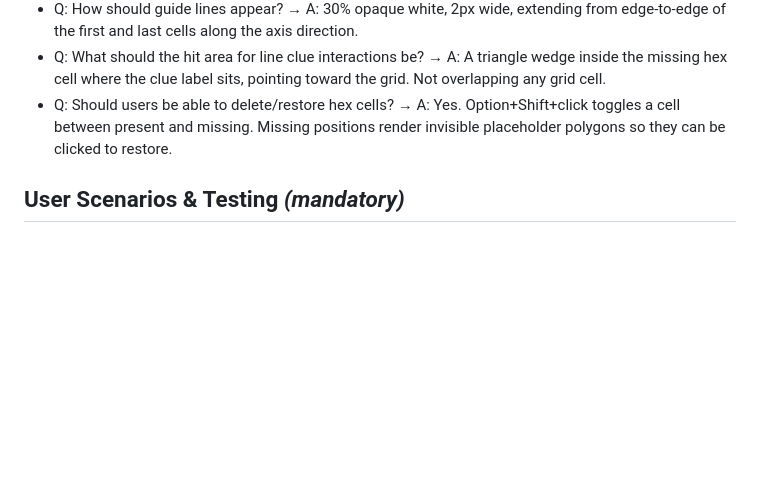
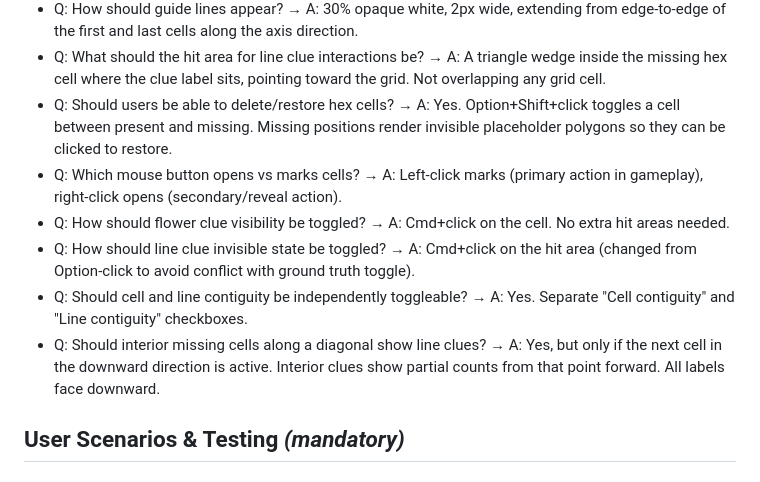
Before and after one commit to Bezoar/geomeditate, a Markdown page: specs/002-hex-grid-test-mechanics/spec.md, the part around one of its changes. Drawn GitHub-style; blank space fills up the shorter version.

```diff
--- a/specs/002-hex-grid-test-mechanics/spec.md
+++ b/specs/002-hex-grid-test-mechanics/spec.md
@@ -25,6 +25,11 @@
 - Q: How should guide lines appear? → A: 30% opaque white, 2px wide, extending from edge-to-edge of the first and last cells along the axis direction.
 - Q: What should the hit area for line clue interactions be? → A: A triangle wedge inside the missing hex cell where the clue label sits, pointing toward the grid. Not overlapping any grid cell.
 - Q: Should users be able to delete/restore hex cells? → A: Yes. Option+Shift+click toggles a cell between present and missing. Missing positions render invisible placeholder polygons so they can be clicked to restore.
+- Q: Which mouse button opens vs marks cells? → A: Left-click marks (primary action in gameplay), right-click opens (secondary/reveal action).
+- Q: How should flower clue visibility be toggled? → A: Cmd+click on the cell. No extra hit areas needed.
+- Q: How should line clue invisible state be toggled? → A: Cmd+click on the hit area (changed from Option-click to avoid conflict with ground truth toggle).
+- Q: Should cell and line contiguity be independently toggleable? → A: Yes. Separate "Cell contiguity" and "Line contiguity" checkboxes.
+- Q: Should interior missing cells along a diagonal show line clues? → A: Yes, but only if the next cell in the downward direction is active. Interior clues show partial counts from that point forward. All labels face downward.
 
 ## User Scenarios & Testing *(mandatory)*
 
```
Also changed, not shown: other parts of specs/002-hex-grid-test-mechanics/spec.md (+17 -11 lines), docs/generated/01-grid-mechanics-2026-03-29.md (+30 -6 lines).
